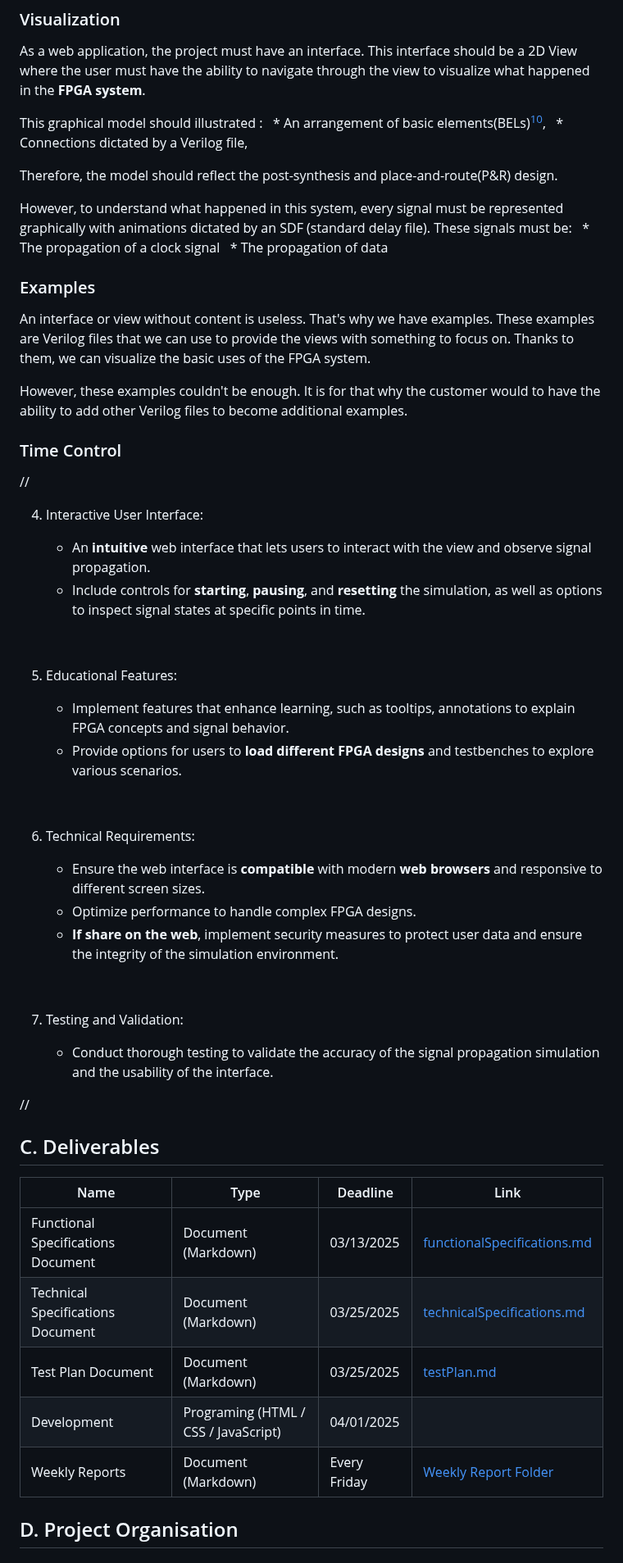
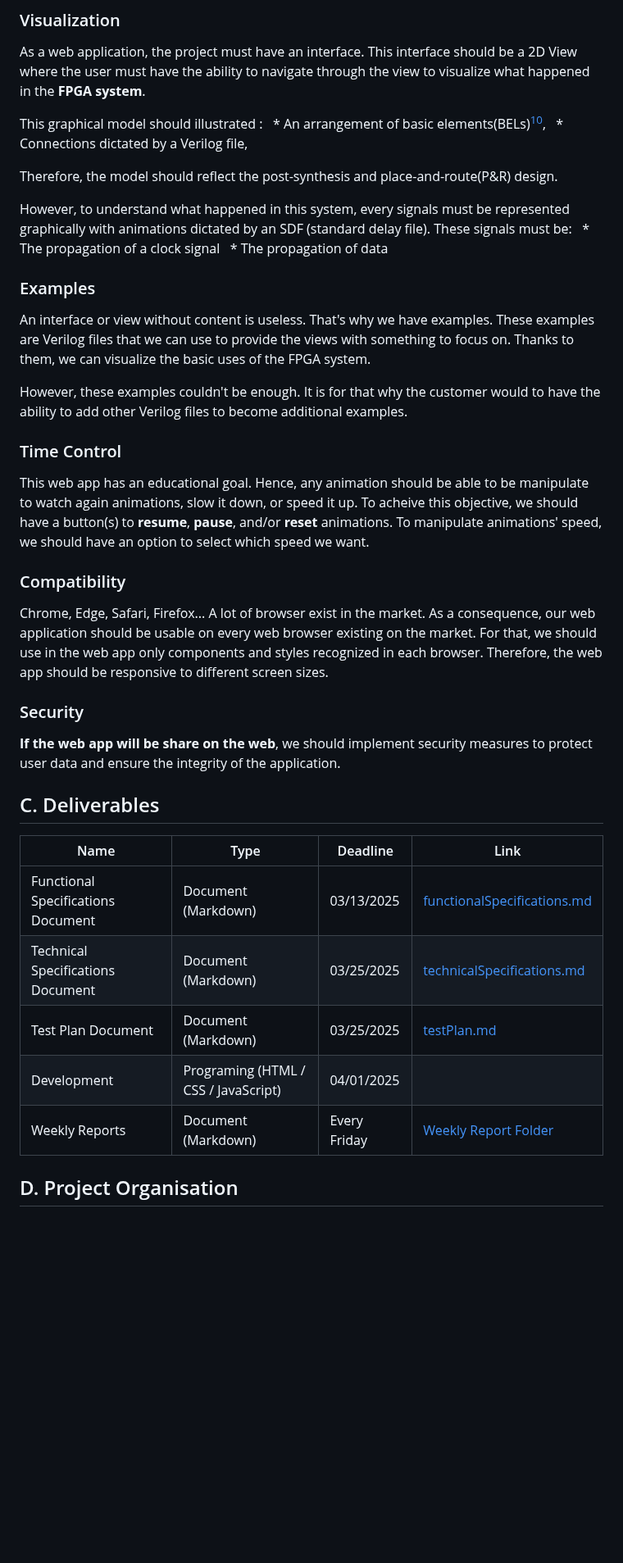
Before and after one commit to algosup/2024-2025-project-4-web-fpga-team-1, a Markdown page: functionalSpecifications/functionalSpecifications.md, the part around one of its changes. Shown at 82% size. Rendered like a GitHub page; blank space fills up the shorter version.

```diff
--- a/functionalSpecifications/functionalSpecifications.md
+++ b/functionalSpecifications/functionalSpecifications.md
@@ -95,7 +97,7 @@ This graphical model should illustrated :
 
 Therefore, the model should reflect the post-synthesis and place-and-route(P&R) design.
 
-However, to understand what happened in this system, every signal must be represented graphically with animations dictated by an SDF (standard delay file). These signals must be:
+However, to understand what happened in this system, every signals must be represented graphically with animations dictated by an SDF (standard delay file). These signals must be:
   * The propagation of a clock signal
   * The propagation of data
 
@@ -107,35 +109,18 @@ However, these examples couldn't be enough. It is for that why the customer woul
 
 ### Time Control
 
-//
+This web app has an educational goal. Hence, any animation should be able to be manipulate to watch again animations, slow it down, or speed it up.
+To acheive this objective, we should have a button(s) to **resume**, **pause**, and/or **reset** animations.
+To manipulate animations' speed, we should have an option to select which speed we want.
 
-4. Interactive User Interface:
+### Compatibility
 
-   * An **intuitive** web interface that lets users to interact with the view and observe signal propagation.
-   * Include controls for **starting**, **pausing**, and **resetting** the simulation, as well as options to inspect signal states at specific points in time.
+Chrome, Edge, Safari, Firefox... A lot of browser exist in the market. As a consequence, our web application should be usable on every web browser existing on the market.
+For that, we should use in the web app only components and styles recognized in each browser. Therefore, the web app should be responsive to different screen sizes.
 
-<br>
+### Security
 
-5. Educational Features:
-
-   * Implement features that enhance learning, such as tooltips, annotations to explain FPGA concepts and signal behavior.
-   * Provide options for users to **load different FPGA designs** and testbenches to explore various scenarios.
-
-<br>
-
-6. Technical Requirements:
-
-    * Ensure the web interface is **compatible** with modern **web browsers** and responsive to different screen sizes.
-    * Optimize performance to handle complex FPGA designs.
-    * **If share on the web**, implement security measures to protect user data and ensure the integrity of the simulation environment.
-
-<br>
-
-7. Testing and Validation:
-
-   * Conduct thorough testing to validate the accuracy of the signal propagation simulation and the usability of the interface.
-
-//
+**If the web app will be share on the web**, we should implement security measures to protect user data and ensure the integrity of the application.
 
 ## C. Deliverables
 
```
Also changed, not shown: other parts of functionalSpecifications/functionalSpecifications.md (+24 -22 lines).
